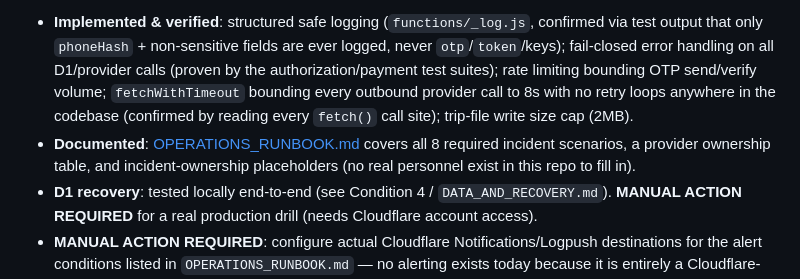
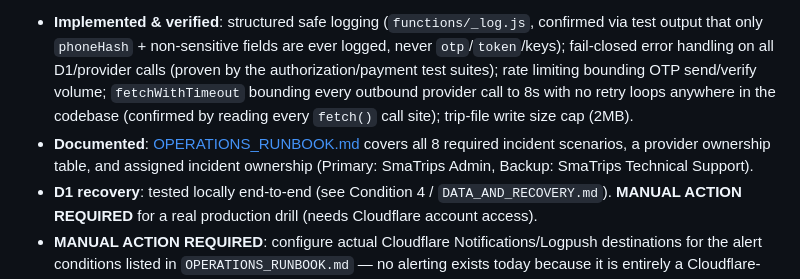
Before and after one commit to samatalla2018-cpu/smatips-ai, a Markdown page: PRODUCTION_READINESS_EVIDENCE.md, the part around the change. Rendered like a GitHub page.

```diff
--- a/PRODUCTION_READINESS_EVIDENCE.md
+++ b/PRODUCTION_READINESS_EVIDENCE.md
@@ -161,8 +161,8 @@ this session. All test commands below were actually executed; output is summariz
   outbound provider call to 8s with no retry loops anywhere in the codebase (confirmed by reading
   every `fetch()` call site); trip-file write size cap (2MB).
 - **Documented**: [OPERATIONS_RUNBOOK.md](OPERATIONS_RUNBOOK.md) covers all 8 required incident
-  scenarios, a provider ownership table, and incident-ownership placeholders (no real personnel
-  exist in this repo to fill in).
+  scenarios, a provider ownership table, and assigned incident ownership (Primary: SmaTrips Admin,
+  Backup: SmaTrips Technical Support).
 - **D1 recovery**: tested locally end-to-end (see Condition 4 / `DATA_AND_RECOVERY.md`).
   **MANUAL ACTION REQUIRED** for a real production drill (needs Cloudflare account access).
 - **MANUAL ACTION REQUIRED**: configure actual Cloudflare Notifications/Logpush destinations for
```
Also changed, not shown: OPERATIONS_RUNBOOK.md (+10 -9 lines), PRODUCTION_READINESS_GAP_ANALYSIS.md (+1 -1 lines).
